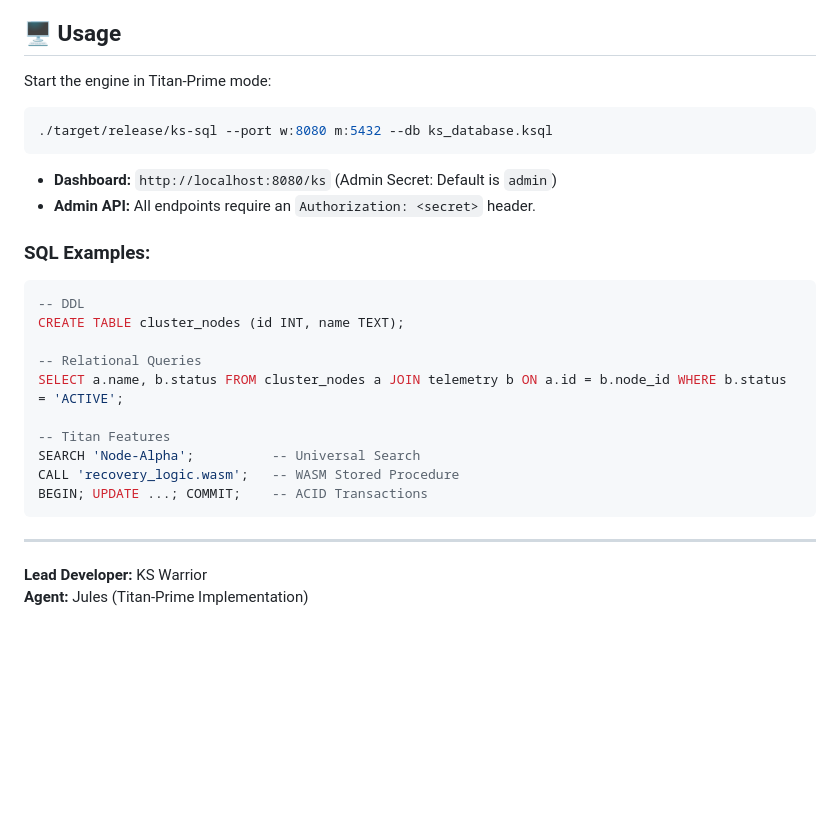
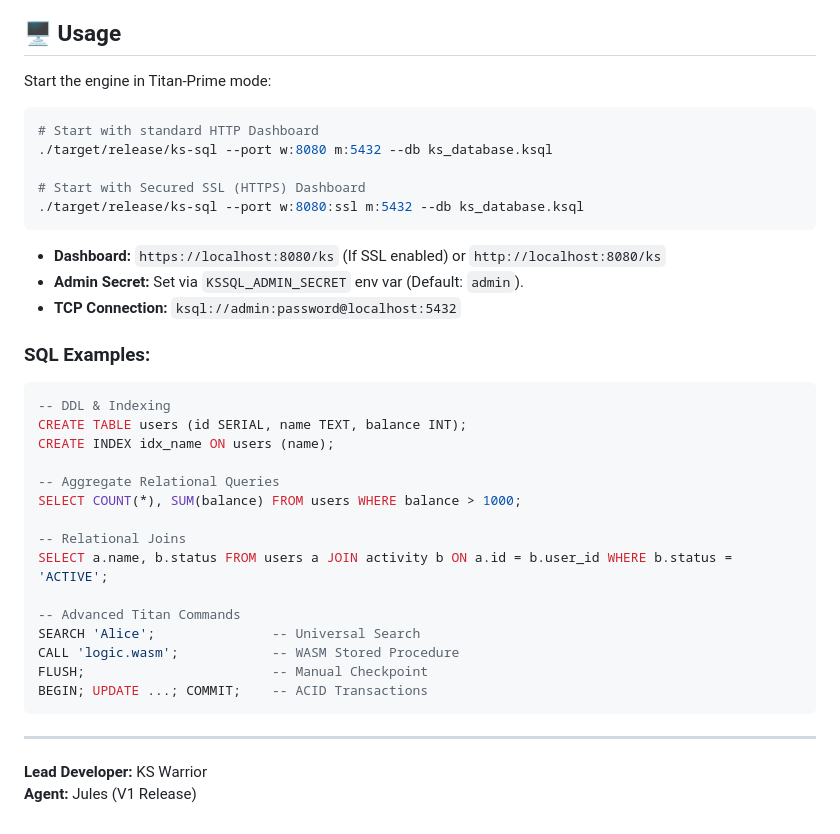
Before and after one commit to kswarrior/KSSQL, a Markdown page: README.md, the part around one of its changes. Rendered like a GitHub page; blank space fills up the shorter version.

````diff
--- a/README.md
+++ b/README.md
@@ -59,26 +64,36 @@ cargo build --release
 Start the engine in Titan-Prime mode:
 
 ```bash
+# Start with standard HTTP Dashboard
 ./target/release/ks-sql --port w:8080 m:5432 --db ks_database.ksql
+
+# Start with Secured SSL (HTTPS) Dashboard
+./target/release/ks-sql --port w:8080:ssl m:5432 --db ks_database.ksql
 ```
 
--   **Dashboard:** `http://localhost:8080/ks` (Admin Secret: Default is `admin`)
--   **Admin API:** All endpoints require an `Authorization: <secret>` header.
+-   **Dashboard:** `https://localhost:8080/ks` (If SSL enabled) or `http://localhost:8080/ks`
+-   **Admin Secret:** Set via `KSSQL_ADMIN_SECRET` env var (Default: `admin`).
+-   **TCP Connection:** `ksql://admin:password@localhost:5432`
 
 ### SQL Examples:
 ```sql
--- DDL
-CREATE TABLE cluster_nodes (id INT, name TEXT);
+-- DDL & Indexing
+CREATE TABLE users (id SERIAL, name TEXT, balance INT);
+CREATE INDEX idx_name ON users (name);
 
--- Relational Queries
-SELECT a.name, b.status FROM cluster_nodes a JOIN telemetry b ON a.id = b.node_id WHERE b.status = 'ACTIVE';
+-- Aggregate Relational Queries
+SELECT COUNT(*), SUM(balance) FROM users WHERE balance > 1000;
 
--- Titan Features
-SEARCH 'Node-Alpha';          -- Universal Search
-CALL 'recovery_logic.wasm';   -- WASM Stored Procedure
+-- Relational Joins
+SELECT a.name, b.status FROM users a JOIN activity b ON a.id = b.user_id WHERE b.status = 'ACTIVE';
+
+-- Advanced Titan Commands
+SEARCH 'Alice';               -- Universal Search
+CALL 'logic.wasm';            -- WASM Stored Procedure
+FLUSH;                        -- Manual Checkpoint
 BEGIN; UPDATE ...; COMMIT;    -- ACID Transactions
 ```
 
 ---
 **Lead Developer:** KS Warrior
-**Agent:** Jules (Titan-Prime Implementation)
+**Agent:** Jules (V1 Release)
````
Also changed, not shown: other parts of README.md (+27 -22 lines).
